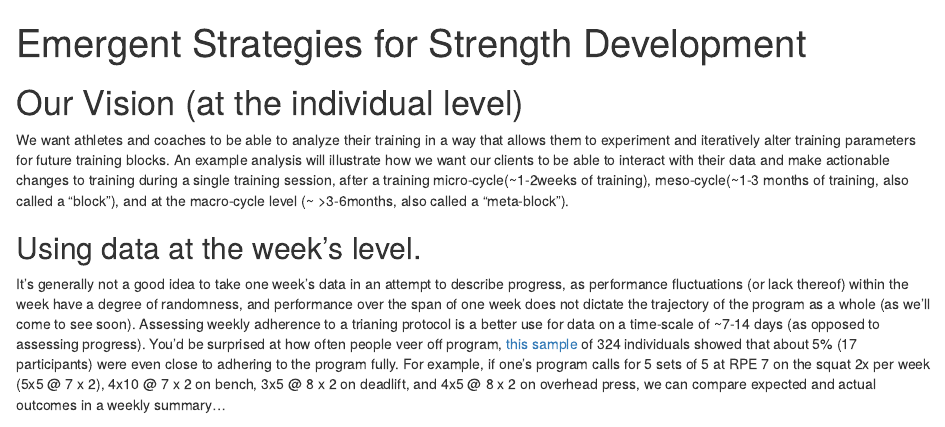
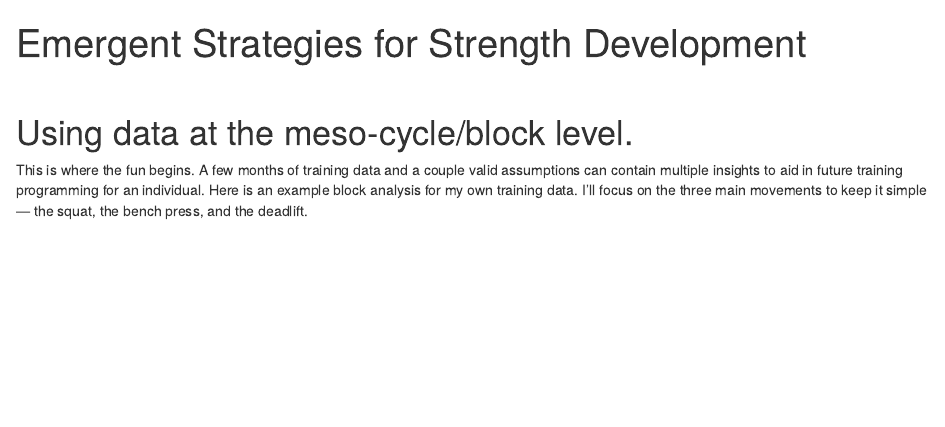
Before and after one commit to matthewnaples/Individual_Strength_Analysis, an R Markdown document (report.Rmd): the page in a window 1100 px wide, from its top. Rendered offline with R 4.5, knitr and Pandoc, with nearby package versions.

Commit message:
get rid of some info

````diff
--- a/report.Rmd
+++ b/report.Rmd
@@ -26,12 +26,3 @@ library(astsa)
 ```
 
 
-
-# Our Vision (at the individual level)
-
-We want athletes and coaches to be able to analyze their training in a way that allows them to experiment and iteratively alter training parameters for future training blocks. An example analysis will illustrate how we want our clients to be able to interact with their data and make actionable changes to training during a single training session, after a training micro-cycle(~1-2weeks of training), meso-cycle(~1-3 months of training, also called a "block"), and at the macro-cycle level (~ >3-6months, also called a "meta-block").
-
-
-## Using data at the week's level.
-
-It's generally not a good idea to take one week's data in an attempt to describe progress, as performance fluctuations (or lack thereof) within the week have a degree of randomness, and performance over the span of one week does not dictate the trajectory of the program as a whole (as we'll come to see soon). Assessing weekly adherence to a trianing protocol is a better use for data on a time-scale of ~7-14 days (as opposed to assessing progress). You'd be surprised at how often people veer off program, [this sample](https://startingstrength.com/article/wndtp) of 324 individuals showed that about 5% (17 participants) were even close to adhering to the program fully. For example, if one's program calls for 5 sets of 5 at RPE 7 on the squat 2x per week (5x5 @ 7 x 2), 4x10 @ 7 x 2 on bench, 3x5 @ 8 x 2 on deadlift, and 4x5 @ 8 x 2 on overhead press, we can compare expected and actual outcomes in a weekly summary...
````
Also changed, not shown: report.Rmd (6 more changed lines), 1 other file.
